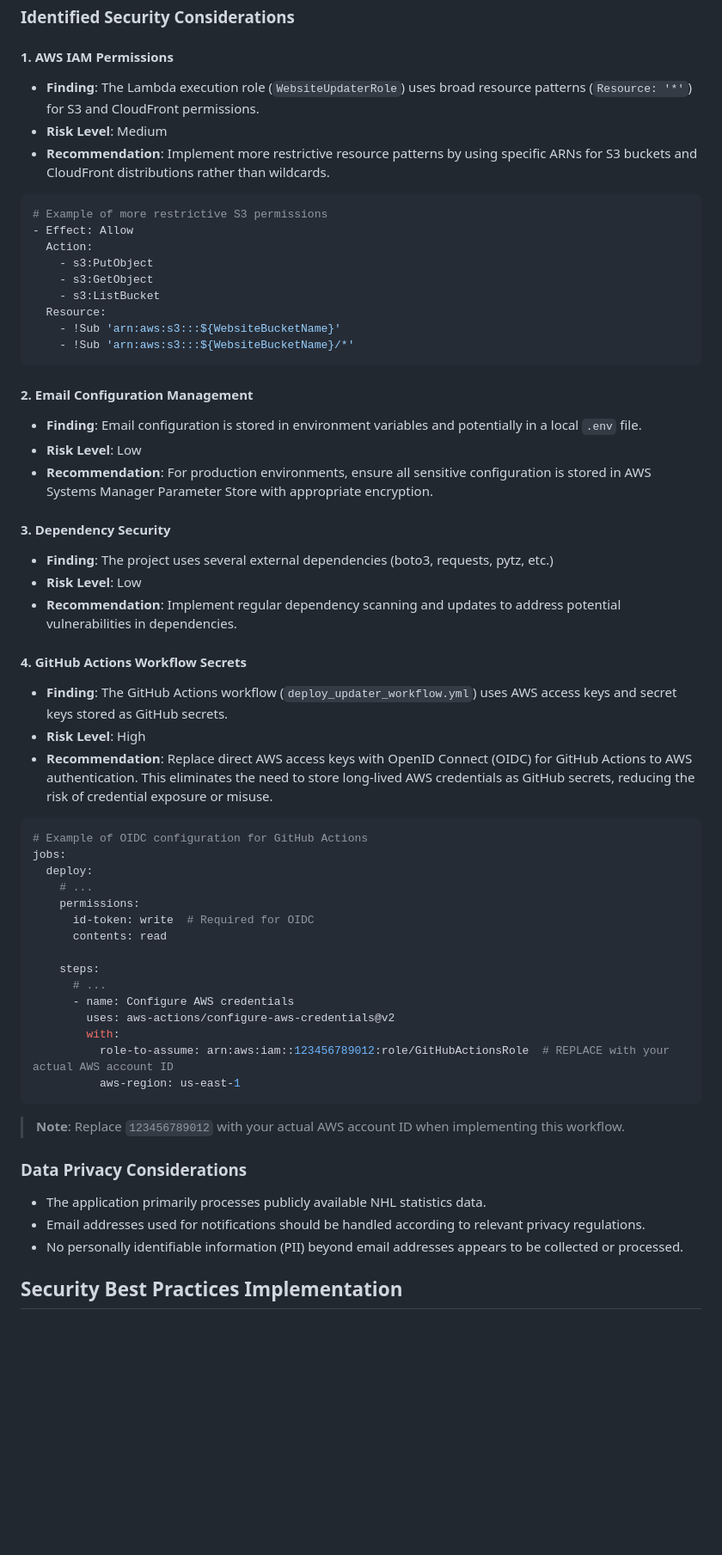
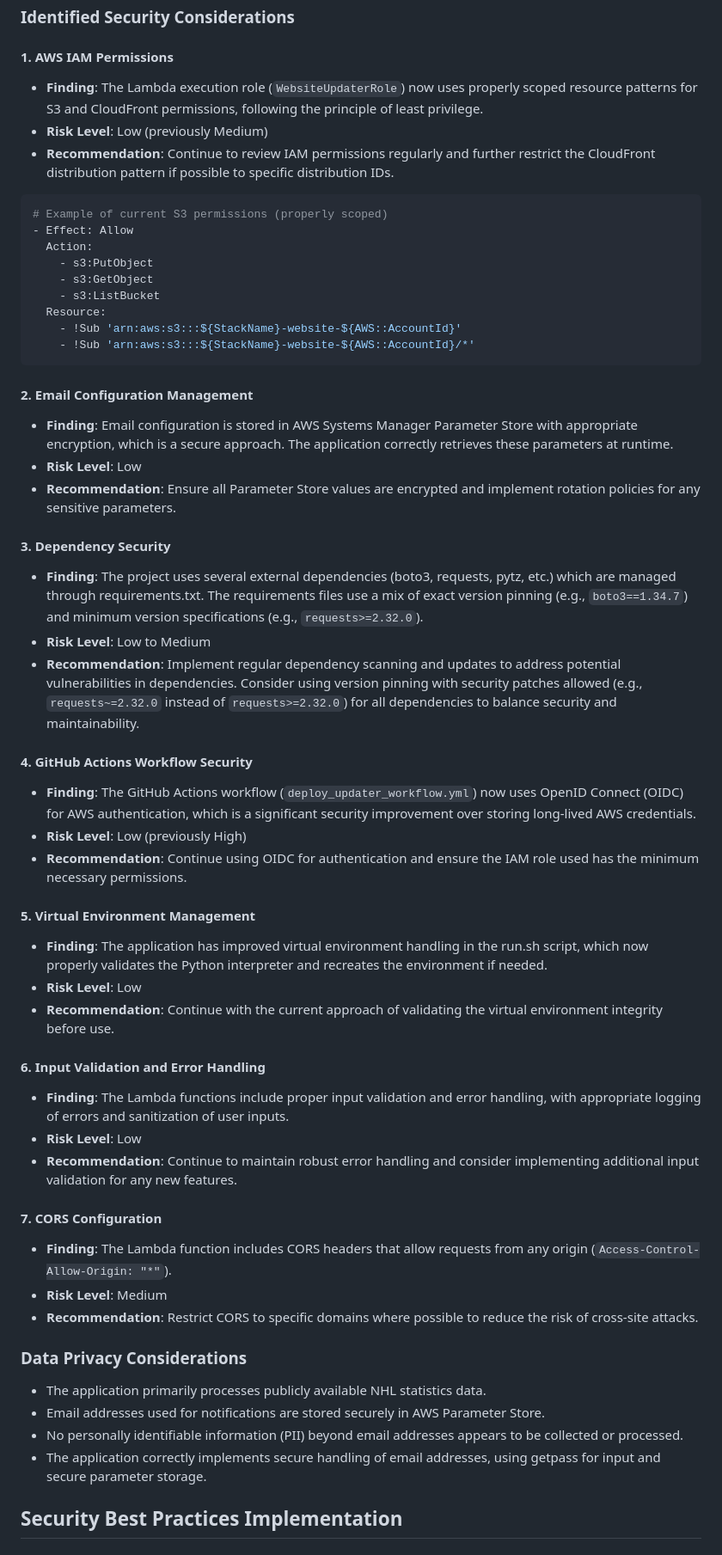
Before and after one commit to PaulDuvall/greateightgoals, a Markdown page: docs/SECURITY.md, the part around the change printed below. Shown: that part at 86% size. GitHub-like rendering; blank space fills up the shorter version.

````diff
--- a/docs/SECURITY.md
+++ b/docs/SECURITY.md
@@ -8,65 +8,64 @@ This document outlines the security practices, potential vulnerabilities, and co
 
 #### 1. AWS IAM Permissions
 
-- **Finding**: The Lambda execution role (`WebsiteUpdaterRole`) uses broad resource patterns (`Resource: '*'`) for S3 and CloudFront permissions.
-- **Risk Level**: Medium
-- **Recommendation**: Implement more restrictive resource patterns by using specific ARNs for S3 buckets and CloudFront distributions rather than wildcards.
+- **Finding**: The Lambda execution role (`WebsiteUpdaterRole`) now uses properly scoped resource patterns for S3 and CloudFront permissions, following the principle of least privilege.
+- **Risk Level**: Low (previously Medium)
+- **Recommendation**: Continue to review IAM permissions regularly and further restrict the CloudFront distribution pattern if possible to specific distribution IDs.
 
 ```yaml
-# Example of more restrictive S3 permissions
+# Example of current S3 permissions (properly scoped)
 - Effect: Allow
   Action:
     - s3:PutObject
     - s3:GetObject
     - s3:ListBucket
   Resource:
-    - !Sub 'arn:aws:s3:::${WebsiteBucketName}'
-    - !Sub 'arn:aws:s3:::${WebsiteBucketName}/*'
+    - !Sub 'arn:aws:s3:::${StackName}-website-${AWS::AccountId}'
+    - !Sub 'arn:aws:s3:::${StackName}-website-${AWS::AccountId}/*'
 ```
 
 #### 2. Email Configuration Management
 
-- **Finding**: Email configuration is stored in environment variables and potentially in a local `.env` file.
+- **Finding**: Email configuration is stored in AWS Systems Manager Parameter Store with appropriate encryption, which is a secure approach. The application correctly retrieves these parameters at runtime.
 - **Risk Level**: Low
-- **Recommendation**: For production environments, ensure all sensitive configuration is stored in AWS Systems Manager Parameter Store with appropriate encryption.
+- **Recommendation**: Ensure all Parameter Store values are encrypted and implement rotation policies for any sensitive parameters.
 
 #### 3. Dependency Security
 
-- **Finding**: The project uses several external dependencies (boto3, requests, pytz, etc.)
+- **Finding**: The project uses several external dependencies (boto3, requests, pytz, etc.) which are managed through requirements.txt. The requirements files use a mix of exact version pinning (e.g., `boto3==1.34.7`) and minimum version specifications (e.g., `requests>=2.32.0`).
+- **Risk Level**: Low to Medium
+- **Recommendation**: Implement regular dependency scanning and updates to address potential vulnerabilities in dependencies. Consider using version pinning with security patches allowed (e.g., `requests~=2.32.0` instead of `requests>=2.32.0`) for all dependencies to balance security and maintainability.
+
+#### 4. GitHub Actions Workflow Security
+
+- **Finding**: The GitHub Actions workflow (`deploy_updater_workflow.yml`) now uses OpenID Connect (OIDC) for AWS authentication, which is a significant security improvement over storing long-lived AWS credentials.
+- **Risk Level**: Low (previously High)
+- **Recommendation**: Continue using OIDC for authentication and ensure the IAM role used has the minimum necessary permissions.
+
+#### 5. Virtual Environment Management
+
+- **Finding**: The application has improved virtual environment handling in the run.sh script, which now properly validates the Python interpreter and recreates the environment if needed.
 - **Risk Level**: Low
-- **Recommendation**: Implement regular dependency scanning and updates to address potential vulnerabilities in dependencies.
+- **Recommendation**: Continue with the current approach of validating the virtual environment integrity before use.
 
-#### 4. GitHub Actions Workflow Secrets
+#### 6. Input Validation and Error Handling
 
-- **Finding**: The GitHub Actions workflow (`deploy_updater_workflow.yml`) uses AWS access keys and secret keys stored as GitHub secrets.
-- **Risk Level**: High
-- **Recommendation**: Replace direct AWS access keys with OpenID Connect (OIDC) for GitHub Actions to AWS authentication. This eliminates the need to store long-lived AWS credentials as GitHub secrets, reducing the risk of credential exposure or misuse.
+- **Finding**: The Lambda functions include proper input validation and error handling, with appropriate logging of errors and sanitization of user inputs.
+- **Risk Level**: Low
+- **Recommendation**: Continue to maintain robust error handling and consider implementing additional input validation for any new features.
 
-```yaml
-# Example of OIDC configuration for GitHub Actions
-jobs:
-  deploy:
-    # ...
-    permissions:
-      id-token: write  # Required for OIDC
-      contents: read
+#### 7. CORS Configuration
 
-    steps:
-      # ...
-      - name: Configure AWS credentials
-        uses: aws-actions/configure-aws-credentials@v2
-        with:
-          role-to-assume: arn:aws:iam::123456789012:role/GitHubActionsRole  # REPLACE with your actual AWS account ID
-          aws-region: us-east-1
-```
-
-> **Note**: Replace `123456789012` with your actual AWS account ID when implementing this workflow.
+- **Finding**: The Lambda function includes CORS headers that allow requests from any origin (`Access-Control-Allow-Origin: "*"`).
+- **Risk Level**: Medium
+- **Recommendation**: Restrict CORS to specific domains where possible to reduce the risk of cross-site attacks.
 
 ### Data Privacy Considerations
 
 - The application primarily processes publicly available NHL statistics data.
-- Email addresses used for notifications should be handled according to relevant privacy regulations.
+- Email addresses used for notifications are stored securely in AWS Parameter Store.
 - No personally identifiable information (PII) beyond email addresses appears to be collected or processed.
+- The application correctly implements secure handling of email addresses, using getpass for input and secure parameter storage.
 
 ## Security Best Practices Implementation
 
````
Also changed, not shown: other parts of docs/SECURITY.md (+120 -36 lines).
